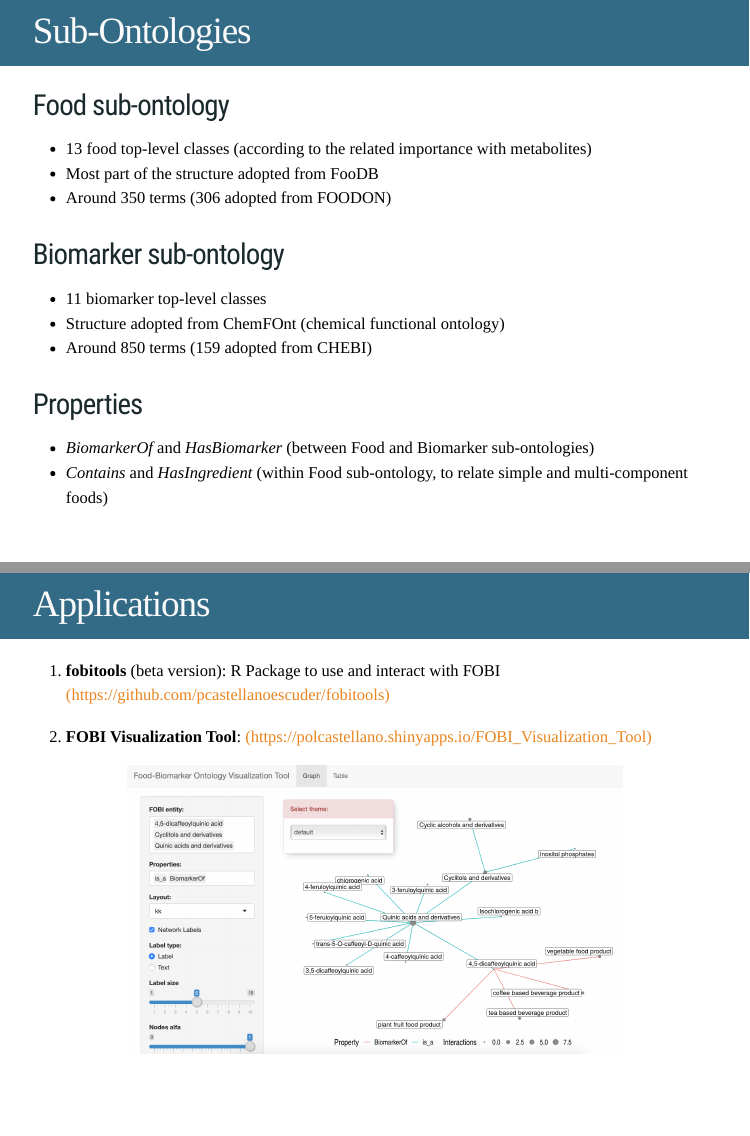
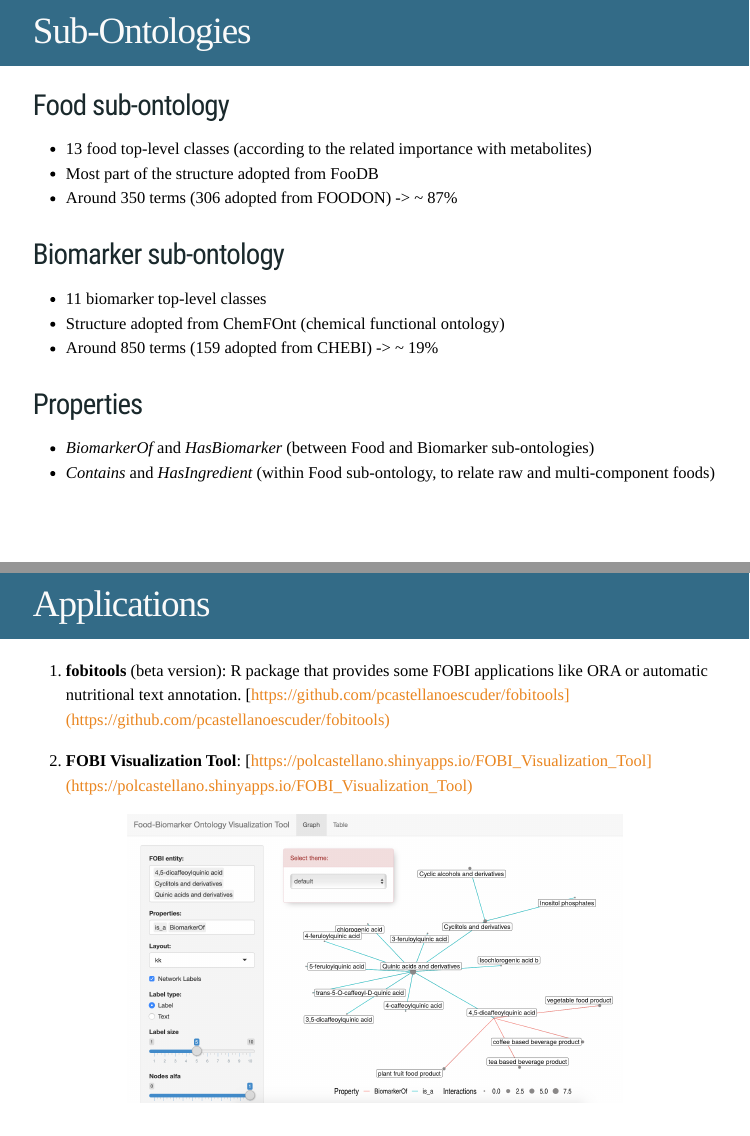
Before and after one commit to pcastellanoescuder/FOBI_slides_IFOW2020, an R Markdown document (FOBI_slides_IFOW2020.Rmd): pages 7 and 9 of 11, joined at a grey line. The pictures show the slides in the output file FOBI_slides_IFOW2020.html that the author committed with the source; the slides are laid out offline by our stand-in for remark.js, each with all of its steps uncovered, in fonts that may differ from those the slides ask for, and without slide numbers, shadows or browser add-ons; a font, style sheet, LaTeX package, included part or bibliography that could not be used is replaced or left out.

Commit message:
minor changes

```diff
--- a/FOBI_slides_IFOW2020.Rmd
+++ b/FOBI_slides_IFOW2020.Rmd
@@ -110,7 +117,7 @@ _"The food metabolome is the part of the human metabolome directly derived from
 
   - 13 food top-level classes (according to the related importance with metabolites)
   - Most part of the structure adopted from FooDB
-  - Around 350 terms (306 adopted from FOODON)
+  - Around 350 terms (306 adopted from FOODON) -> ~ 87%
 
 --
 
@@ -118,14 +125,14 @@ _"The food metabolome is the part of the human metabolome directly derived from
 
   - 11 biomarker top-level classes
   - Structure adopted from ChemFOnt (chemical functional ontology)
-  - Around 850 terms (159 adopted from CHEBI)
+  - Around 850 terms (159 adopted from CHEBI) -> ~ 19%
 
 --
 
 ## Properties
 
   - _BiomarkerOf_ and _HasBiomarker_ (between Food and Biomarker sub-ontologies)
-  - _Contains_ and _HasIngredient_ (within Food sub-ontology, to relate simple and multi-component foods)
+  - _Contains_ and _HasIngredient_ (within Food sub-ontology, to relate raw and multi-component foods)
 
 ---
 
@@ -143,9 +150,9 @@ _"The food metabolome is the part of the human metabolome directly derived from
 
 # Applications
 
-1) **fobitools** (beta version): R Package to use and interact with FOBI [(https://github.com/pcastellanoescuder/fobitools)](https://github.com/pcastellanoescuder/fobitools)
+1) **fobitools** (beta version): R package that provides some FOBI applications like ORA or automatic nutritional text annotation. [https://github.com/pcastellanoescuder/fobitools](https://github.com/pcastellanoescuder/fobitools)
 
-2) **FOBI Visualization Tool**: [(https://polcastellano.shinyapps.io/FOBI_Visualization_Tool)](https://polcastellano.shinyapps.io/FOBI_Visualization_Tool)
+2) **FOBI Visualization Tool**: [https://polcastellano.shinyapps.io/FOBI_Visualization_Tool](https://polcastellano.shinyapps.io/FOBI_Visualization_Tool)
 
 .center[<img src="pix/visualization.png" width="600">]
 
```
Also changed, not shown: FOBI_slides_IFOW2020.html, FOBI_slides_IFOW2020.Rmd (7 more changed lines).
